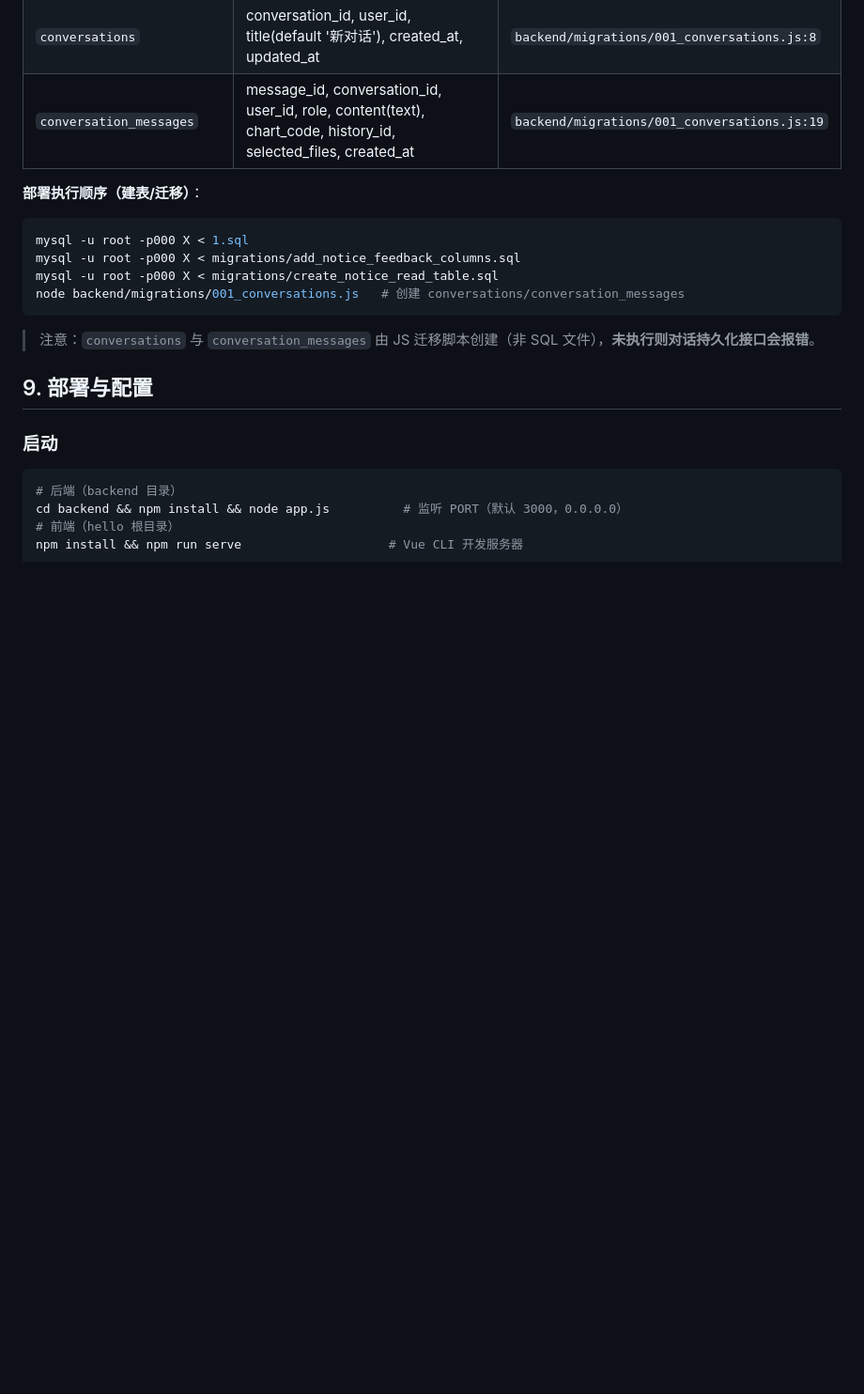
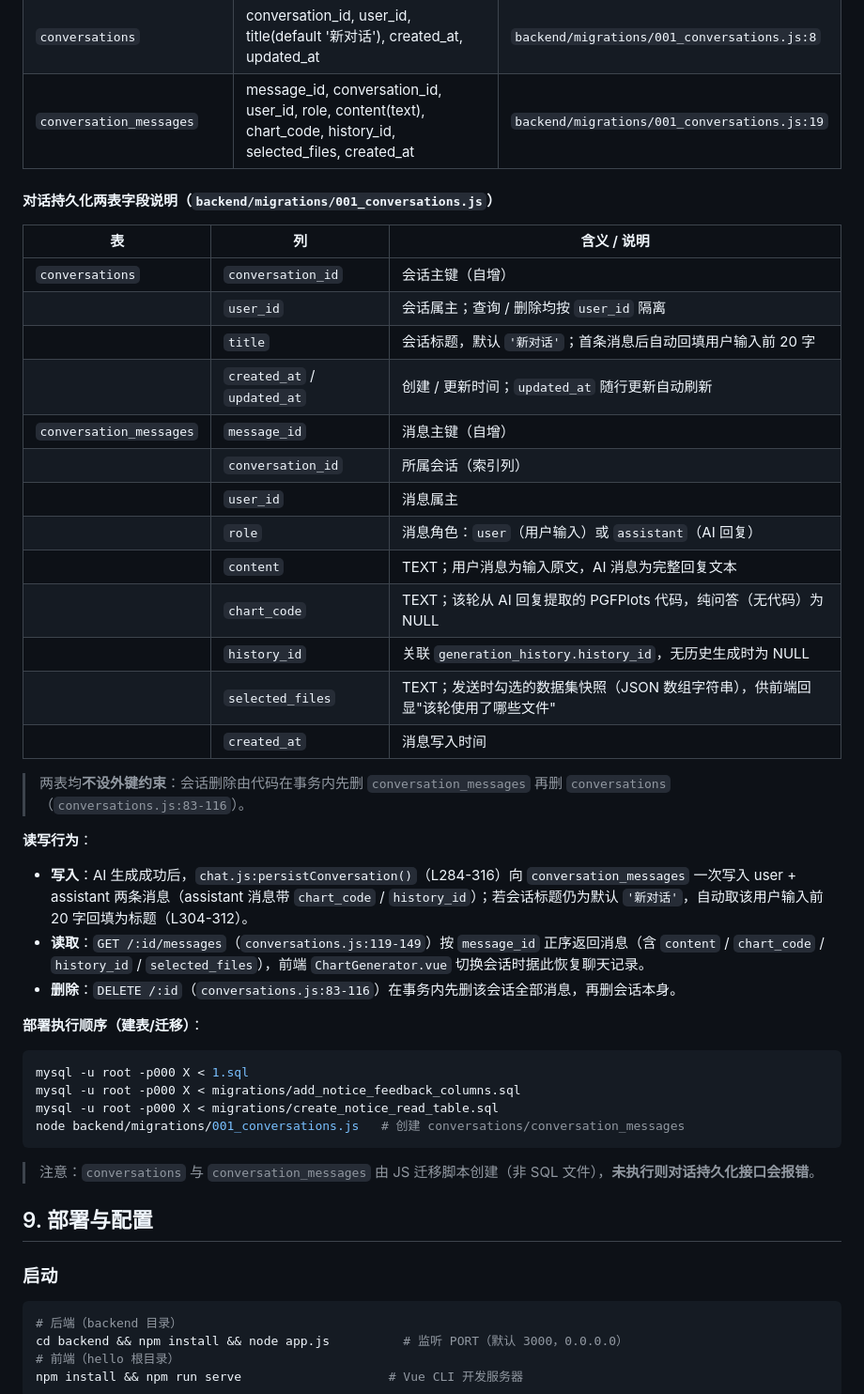
Before and after one commit to ljb202510/PGFPlotsGenerator, a Markdown page: README.md, the part around the change. Shown at 94% size. Rendered like a GitHub page; blank space fills up the shorter version.

Commit message:
补充readme文档的数据库部分

````diff
--- a/README.md
+++ b/README.md
@@ -232,6 +232,31 @@ PDF 通过 `app.use('/storage', express.static(...))`（`app.js:41`）静态托
 | `conversations` | conversation_id, user_id, title(default '新对话'), created_at, updated_at | `backend/migrations/001_conversations.js:8` |
 | `conversation_messages` | message_id, conversation_id, user_id, role, content(text), chart_code, history_id, selected_files, created_at | `backend/migrations/001_conversations.js:19` |
 
+#### 对话持久化两表字段说明（`backend/migrations/001_conversations.js`）
+
+| 表 | 列 | 含义 / 说明 |
+|---|---|---|
+| `conversations` | `conversation_id` | 会话主键（自增） |
+| | `user_id` | 会话属主；查询 / 删除均按 `user_id` 隔离 |
+| | `title` | 会话标题，默认 `'新对话'`；首条消息后自动回填用户输入前 20 字 |
+| | `created_at` / `updated_at` | 创建 / 更新时间；`updated_at` 随行更新自动刷新 |
+| `conversation_messages` | `message_id` | 消息主键（自增） |
+| | `conversation_id` | 所属会话（索引列） |
+| | `user_id` | 消息属主 |
+| | `role` | 消息角色：`user`（用户输入）或 `assistant`（AI 回复） |
+| | `content` | TEXT；用户消息为输入原文，AI 消息为完整回复文本 |
+| | `chart_code` | TEXT；该轮从 AI 回复提取的 PGFPlots 代码，纯问答（无代码）为 NULL |
+| | `history_id` | 关联 `generation_history.history_id`，无历史生成时为 NULL |
+| | `selected_files` | TEXT；发送时勾选的数据集快照（JSON 数组字符串），供前端回显"该轮使用了哪些文件" |
+| | `created_at` | 消息写入时间 |
+
+> 两表均**不设外键约束**：会话删除由代码在事务内先删 `conversation_messages` 再删 `conversations`（`conversations.js:83-116`）。
+
+**读写行为**：
+- **写入**：AI 生成成功后，`chat.js:persistConversation()`（L284-316）向 `conversation_messages` 一次写入 user + assistant 两条消息（assistant 消息带 `chart_code` / `history_id`）；若会话标题仍为默认 `'新对话'`，自动取该用户输入前 20 字回填为标题（L304-312）。
+- **读取**：`GET /:id/messages`（`conversations.js:119-149`）按 `message_id` 正序返回消息（含 `content` / `chart_code` / `history_id` / `selected_files`），前端 `ChartGenerator.vue` 切换会话时据此恢复聊天记录。
+- **删除**：`DELETE /:id`（`conversations.js:83-116`）在事务内先删该会话全部消息，再删会话本身。
+
 **部署执行顺序（建表/迁移）**：
 ```bash
 mysql -u root -p000 X < 1.sql
````
Also changed, not shown: log.md (+3 -3 lines).
